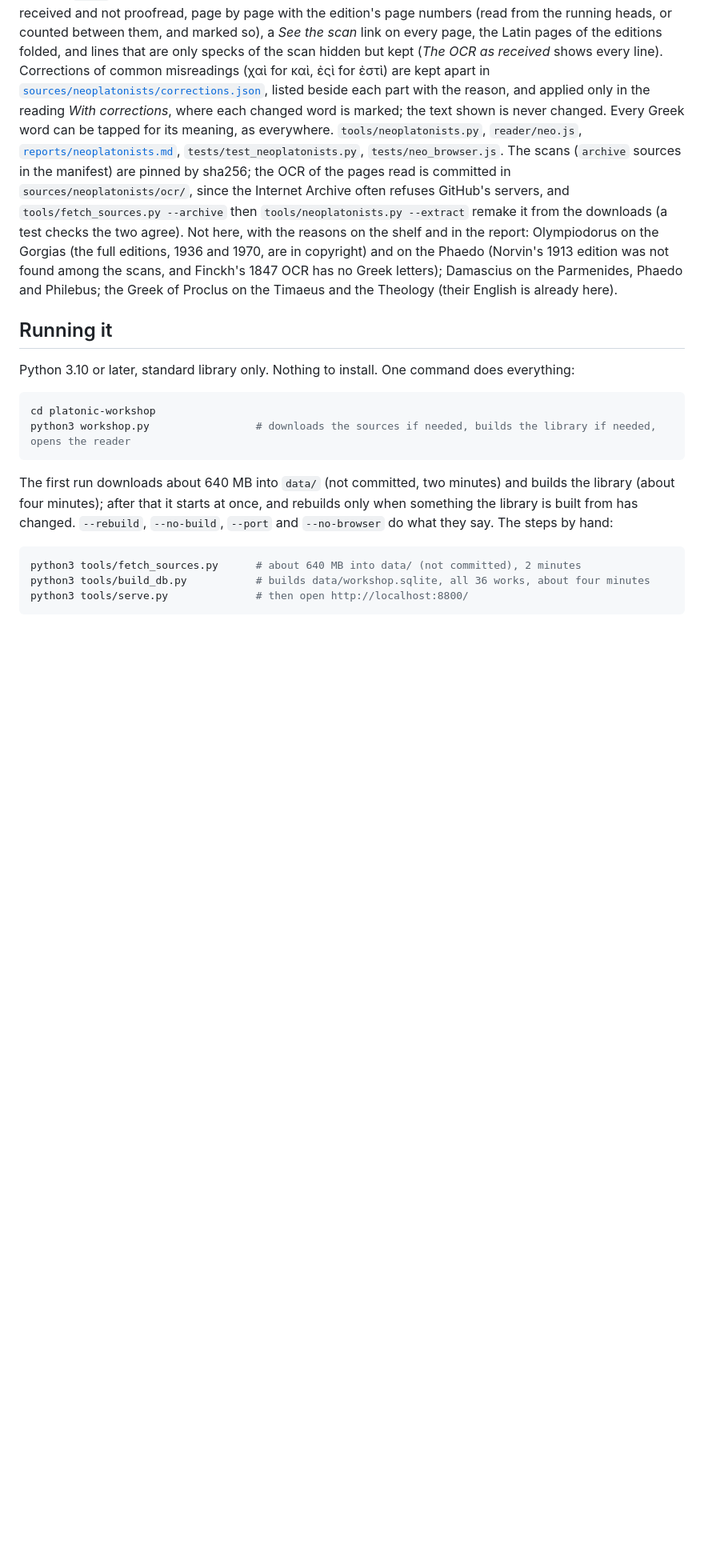
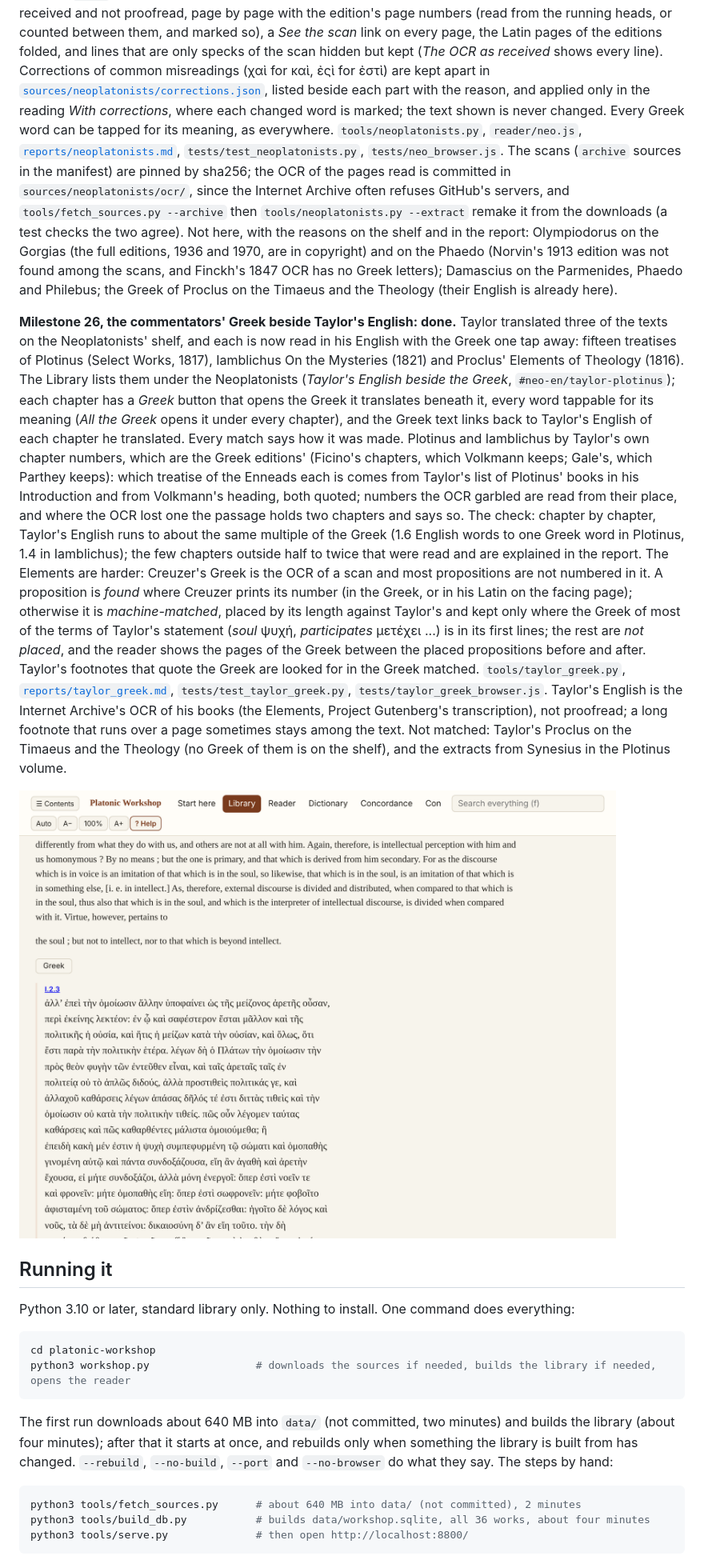
Before and after one commit to danoc505/DeckardsMusicBox, a Markdown page: platonic-workshop/README.md, the part around the change. Shown at 80% size. Drawn GitHub-style; pictures changed too: platonic-workshop/docs/reader-m26-taylor-greek.png (added); blank space fills up the shorter version.

```diff
--- a/platonic-workshop/README.md
+++ b/platonic-workshop/README.md
@@ -297,6 +297,30 @@ word can be tapped for its meaning, as everywhere. `tools/neoplatonists.py`, `re
 on the shelf and in the report: Olympiodorus on the Gorgias (the full editions, 1936 and 1970, are in copyright) and on the
 Phaedo (Norvin's 1913 edition was not found among the scans, and Finckh's 1847 OCR has no Greek letters); Damascius on the
 Parmenides, Phaedo and Philebus; the Greek of Proclus on the Timaeus and the Theology (their English is already here).
+
+**Milestone 26, the commentators' Greek beside Taylor's English: done.** Taylor translated three of the texts on the
+Neoplatonists' shelf, and each is now read in his English with the Greek one tap away: fifteen treatises of Plotinus (Select
+Works, 1817), Iamblichus On the Mysteries (1821) and Proclus' Elements of Theology (1816). The Library lists them under the
+Neoplatonists (*Taylor's English beside the Greek*, `#neo-en/taylor-plotinus`); each chapter has a *Greek* button that opens the
+Greek it translates beneath it, every word tappable for its meaning (*All the Greek* opens it under every chapter), and the
+Greek text links back to Taylor's English of each chapter he translated. Every match says how it was made. Plotinus and
+Iamblichus by Taylor's own chapter numbers, which are the Greek editions' (Ficino's chapters, which Volkmann keeps; Gale's,
+which Parthey keeps): which treatise of the Enneads each is comes from Taylor's list of Plotinus' books in his Introduction and
+from Volkmann's heading, both quoted; numbers the OCR garbled are read from their place, and where the OCR lost one the passage
+holds two chapters and says so. The check: chapter by chapter, Taylor's English runs to about the same multiple of the Greek
+(1.6 English words to one Greek word in Plotinus, 1.4 in Iamblichus); the few chapters outside half to twice that were read and
+are explained in the report. The Elements are harder: Creuzer's Greek is the OCR of a scan and most propositions are not
+numbered in it. A proposition is *found* where Creuzer prints its number (in the Greek, or in his Latin on the facing page);
+otherwise it is *machine-matched*, placed by its length against Taylor's and kept only where the Greek of most of the terms of
+Taylor's statement (*soul* ψυχή, *participates* μετέχει ...) is in its first lines; the rest are *not placed*, and the reader
+shows the pages of the Greek between the placed propositions before and after. Taylor's footnotes that quote the Greek are
+looked for in the Greek matched. `tools/taylor_greek.py`, [`reports/taylor_greek.md`](reports/taylor_greek.md),
+`tests/test_taylor_greek.py`, `tests/taylor_greek_browser.js`. Taylor's English is the Internet Archive's OCR of his books
+(the Elements, Project Gutenberg's transcription), not proofread; a long footnote that runs over a page sometimes stays among
+the text. Not matched: Taylor's Proclus on the Timaeus and the Theology (no Greek of them is on the shelf), and the extracts
+from Synesius in the Plotinus volume.
+
+![Plotinus I.2.3 in Taylor's English, with Volkmann's Greek opened beneath it](docs/reader-m26-taylor-greek.png)
 
 ## Running it
 
```
Also changed, not shown: platonic-workshop/ROADMAP.md (+8 -1 lines), platonic-workshop/reports/taylor_greek.md (added, +30 -0 lines), 10 other files.
